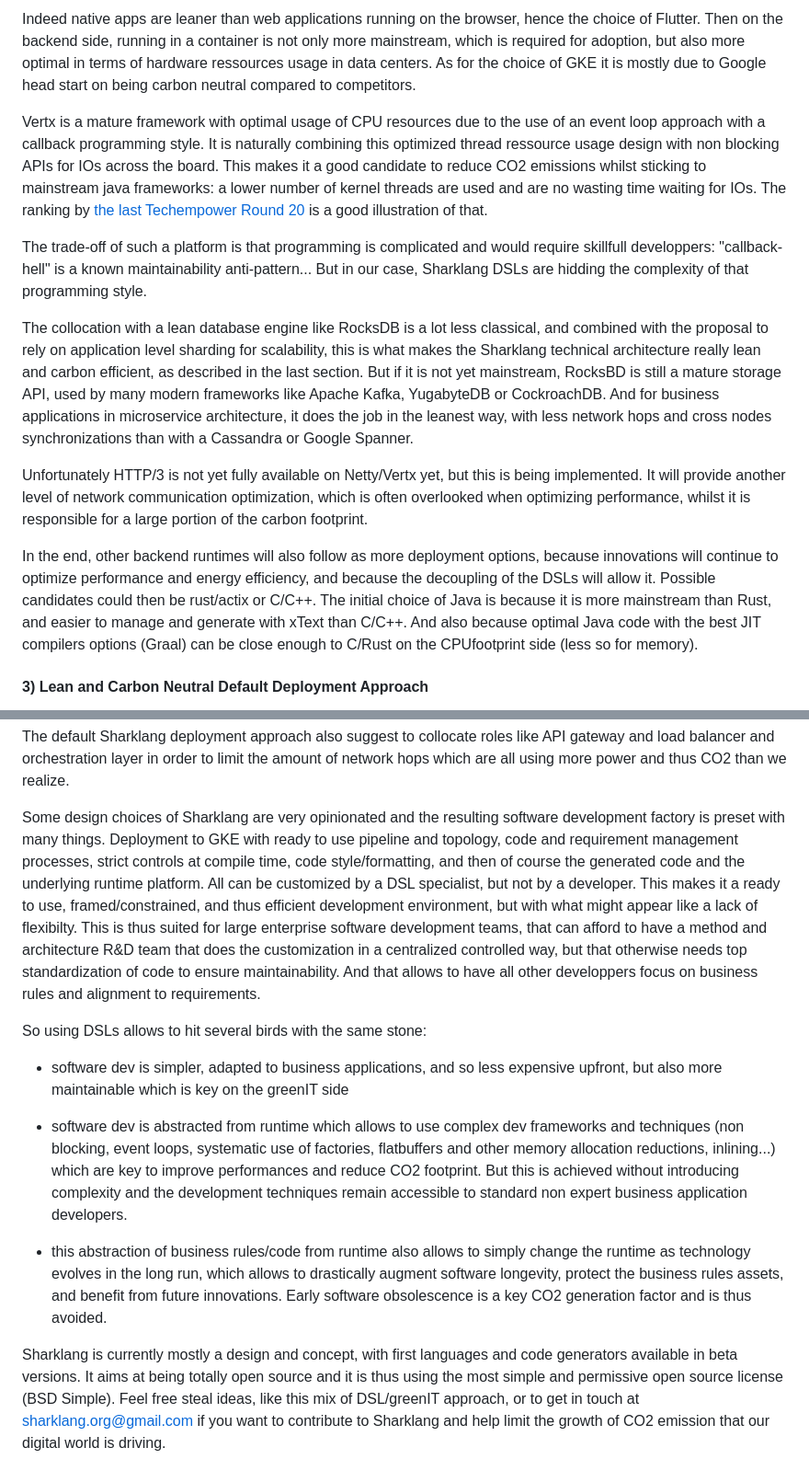
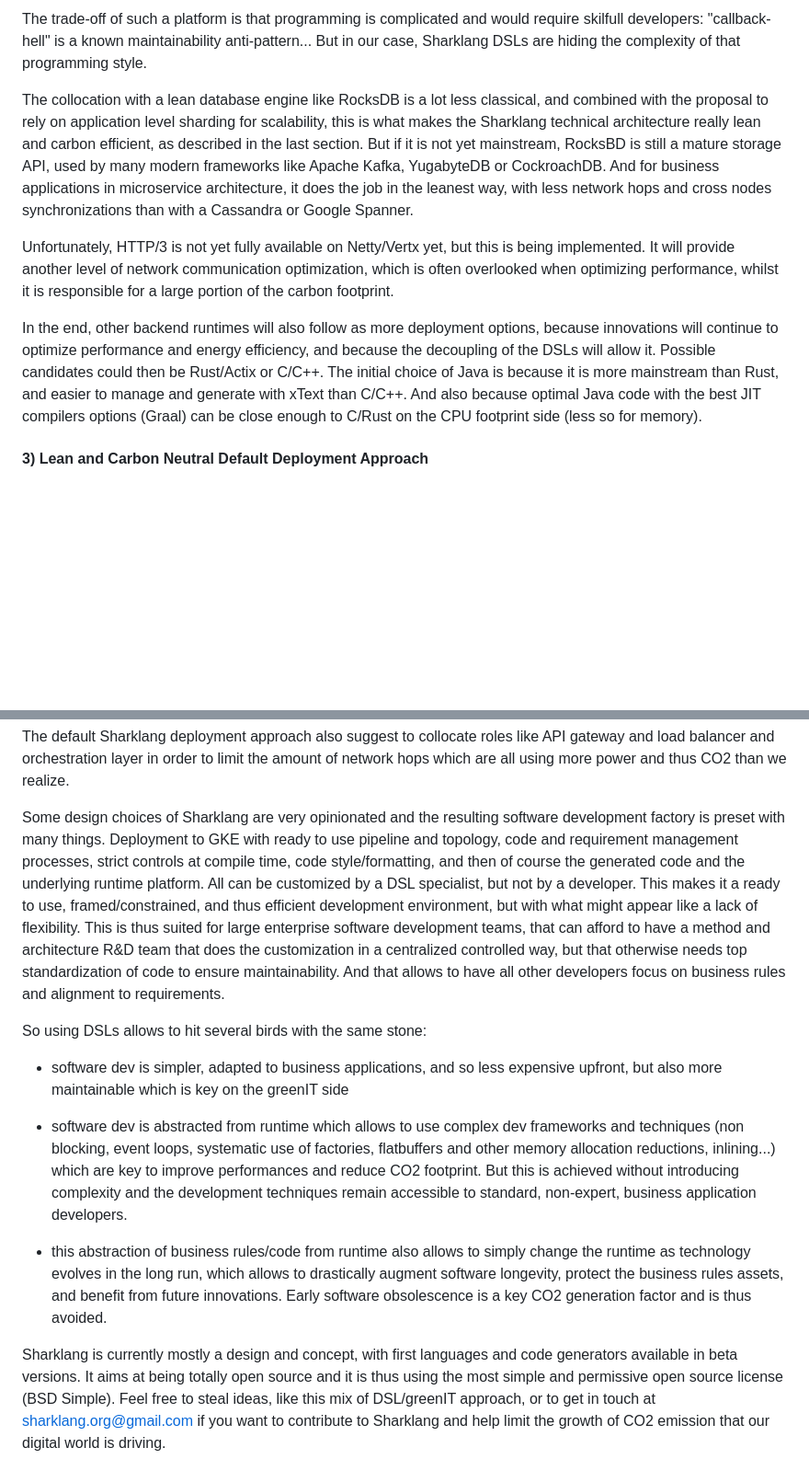
Before and after one commit to sharklang/sharklang, a Markdown page: README.md, 2 parts joined by grey strips. Shown: that part at 92% size. GitHub-like rendering; blank space fills up the shorter version.

```diff
--- a/README.md
+++ b/README.md
@@ -71,15 +76,11 @@ The first runtime stack chosen is:
 
-Indeed native apps are leaner than web applications running on the browser, hence the choice of Flutter. Then on the backend side, running in a container is not only more mainstream, which is required for adoption, but also more optimal in terms of hardware ressources usage in data centers. As for the choice of GKE it is mostly due to Google head start on being carbon neutral compared to competitors.
-
-Vertx is a mature framework with optimal usage of CPU resources due to the use of an event loop approach with a callback programming style. It is naturally combining this optimized thread ressource usage design with non blocking APIs for IOs across the board. This makes it a good candidate to reduce CO2 emissions whilst sticking to mainstream java frameworks: a lower number of kernel threads are used and are no wasting time waiting for IOs. The ranking by [the last Techempower Round 20](https://www.techempower.com/benchmarks/#section=data-r20&hw=ph&test=composite) is a good illustration of that.
-
-The trade-off of such a platform is that programming is complicated and would require skillfull developpers: "callback-hell" is a known maintainability anti-pattern... But in our case, Sharklang DSLs are hidding the complexity of that programming style.
+The trade-off of such a platform is that programming is complicated and would require skilfull developers: "callback-hell" is a known maintainability anti-pattern... But in our case, Sharklang DSLs are hiding the complexity of that programming style.
 
 The collocation with a lean database engine like RocksDB is a lot less classical, and combined with the proposal to rely on application level sharding for scalability, this is what makes the Sharklang technical architecture really lean and carbon efficient, as described in the last section. But if it is not yet mainstream, RocksBD is still a mature storage API, used by many modern frameworks like Apache Kafka, YugabyteDB or CockroachDB. And for business applications in microservice architecture, it does the job in the leanest way, with less network hops and cross nodes synchronizations than with a Cassandra or Google Spanner.
 
-Unfortunately HTTP/3 is not yet fully available on Netty/Vertx yet, but this is being implemented. It will provide another level of network communication optimization, which is often overlooked when optimizing performance, whilst it is responsible for a large portion of the carbon footprint.
+Unfortunately, HTTP/3 is not yet fully available on Netty/Vertx yet, but this is being implemented. It will provide another level of network communication optimization, which is often overlooked when optimizing performance, whilst it is responsible for a large portion of the carbon footprint.
 
-In the end, other backend runtimes will also follow as more deployment options, because innovations will continue to optimize performance and energy efficiency, and because the decoupling of the DSLs will allow it. Possible candidates could then be rust/actix or C/C++. The initial choice of Java is because it is more mainstream than Rust, and easier to manage and generate with xText than C/C++. And also because optimal Java code with the best JIT compilers options (Graal) can be close enough to C/Rust on the CPUfootprint side (less so for memory).
+In the end, other backend runtimes will also follow as more deployment options, because innovations will continue to optimize performance and energy efficiency, and because the decoupling of the DSLs will allow it. Possible candidates could then be Rust/Actix or C/C++. The initial choice of Java is because it is more mainstream than Rust, and easier to manage and generate with xText than C/C++. And also because optimal Java code with the best JIT compilers options (Graal) can be close enough to C/Rust on the CPU footprint side (less so for memory).
 
 
 #### 3) Lean and Carbon Neutral Default Deployment Approach
@@ -97,14 +98,14 @@ But more importantly, Sharklang offers a default deployment approach with availa
 
 The default Sharklang deployment approach also suggest to collocate roles like API gateway and load balancer and orchestration layer in order to limit the amount of network hops which are all using more power and thus CO2 than we realize.
 
-Some design choices of Sharklang are very opinionated and the resulting software development factory is preset with many things. Deployment to GKE with ready to use pipeline and topology, code and requirement management processes, strict controls at compile time, code style/formatting, and then of course the generated code and the underlying runtime platform. All can be customized by a DSL specialist, but not by a developer. This makes it a ready to use, framed/constrained, and thus efficient development environment, but with what might appear like a lack of flexibilty. This is thus suited for large enterprise software development teams, that can afford to have a method and architecture R&D team that does the customization in a centralized controlled way, but that otherwise needs top standardization of code to ensure maintainability. And that allows to have all other developpers focus on business rules and alignment to requirements.
+Some design choices of Sharklang are very opinionated and the resulting software development factory is preset with many things. Deployment to GKE with ready to use pipeline and topology, code and requirement management processes, strict controls at compile time, code style/formatting, and then of course the generated code and the underlying runtime platform. All can be customized by a DSL specialist, but not by a developer. This makes it a ready to use, framed/constrained, and thus efficient development environment, but with what might appear like a lack of flexibility. This is thus suited for large enterprise software development teams, that can afford to have a method and architecture R&D team that does the customization in a centralized controlled way, but that otherwise needs top standardization of code to ensure maintainability. And that allows to have all other developers focus on business rules and alignment to requirements.
 
 So using DSLs allows to hit several birds with the same stone:
 
 - software dev is simpler, adapted to business applications, and so less expensive upfront, but also more maintainable which is key on the greenIT side
 
-- software dev is abstracted from runtime which allows to use complex dev frameworks and techniques (non blocking, event loops, systematic use of factories, flatbuffers and other memory allocation reductions, inlining...) which are key to improve performances and reduce CO2 footprint. But this is achieved without introducing complexity and the development techniques remain accessible to  standard non expert business application developers.
+- software dev is abstracted from runtime which allows to use complex dev frameworks and techniques (non blocking, event loops, systematic use of factories, flatbuffers and other memory allocation reductions, inlining...) which are key to improve performances and reduce CO2 footprint. But this is achieved without introducing complexity and the development techniques remain accessible to  standard, non-expert, business application developers.
 
 - this abstraction of business rules/code from runtime also allows to simply change the runtime as technology evolves in the long run, which allows to drastically augment software longevity, protect the business rules assets, and benefit from future innovations. Early software obsolescence is a key CO2 generation factor and is thus avoided.
 
-Sharklang is currently mostly a design and concept, with first languages and code generators available in beta versions. It aims at being totally open source and it is thus using the most simple and permissive open source license (BSD Simple). Feel free steal ideas, like this mix of DSL/greenIT approach, or to get in touch at sharklang.org@gmail.com if you want to contribute to Sharklang and help limit the growth of CO2 emission that our digital world is driving.
+Sharklang is currently mostly a design and concept, with first languages and code generators available in beta versions. It aims at being totally open source and it is thus using the most simple and permissive open source license (BSD Simple). Feel free to steal ideas, like this mix of DSL/greenIT approach, or to get in touch at sharklang.org@gmail.com if you want to contribute to Sharklang and help limit the growth of CO2 emission that our digital world is driving.
```
Also changed, not shown: other parts of README.md (+18 -13 lines), img/SharkLangLogos.png.
